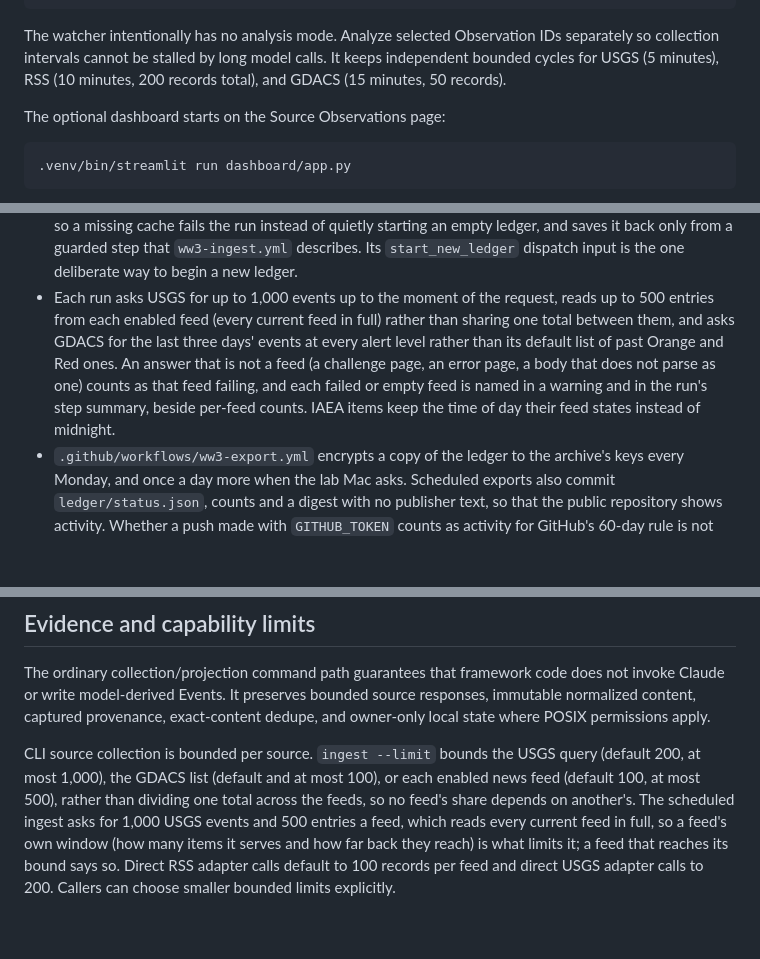
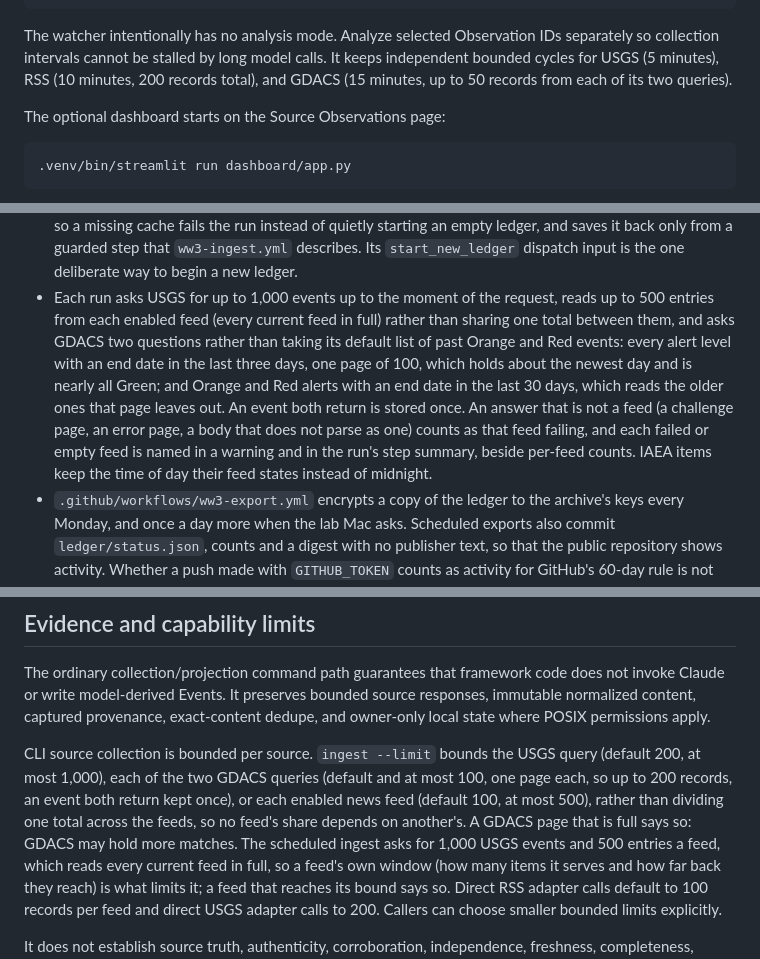
Before and after one commit to cambridgetcg/ww3-intelligence, a Markdown page: README.md, 3 parts joined by grey strips. Drawn GitHub-style; blank space fills up the shorter version.

Commit message:
docs: GDACS is asked two questions, every level recently and Orange and Red over 30 days
fix/collection-integrity now reads a second GDACS query beside the
three-day page at every alert level, which holds about the newest day
and is nearly all Green: Orange and Red alerts with an end date in the
last 30 days. The README's production bullet says so, the --limit
paragraph gives the bound per query (up to 200 records, an event both
return kept once) and what a full page means, and the watcher's GDACS
cycle reads up to 50 from each query.

Co-Authored-By: Claude Opus 5.5 <noreply@anthropic.com>

```diff
--- a/README.md
+++ b/README.md
@@ -280,7 +280,8 @@ The optional terminal feed is collection-first:
 The watcher intentionally has no analysis mode. Analyze selected Observation
 IDs separately so collection intervals cannot be stalled by long model calls.
 It keeps independent bounded cycles for USGS (5 minutes), RSS (10 minutes, 200
-records total), and GDACS (15 minutes, 50 records).
+records total), and GDACS (15 minutes, up to 50 records from each of its two
+queries).
 
 The optional dashboard starts on the Source Observations page:
 
@@ -326,13 +327,16 @@ keeps the history.
   one deliberate way to begin a new ledger.
 - Each run asks USGS for up to 1,000 events up to the moment of the request,
   reads up to 500 entries from each enabled feed (every current feed in full)
-  rather than sharing one total between them, and asks GDACS for the last
-  three days' events at every alert level rather than its default list of
-  past Orange and Red ones. An answer that is not a feed (a challenge page, an
-  error page, a body that does not parse as one) counts as that feed failing,
-  and each failed or empty feed is named in a warning and in the run's step
-  summary, beside per-feed counts. IAEA items keep the time of day their feed
-  states instead of midnight.
+  rather than sharing one total between them, and asks GDACS two questions
+  rather than taking its default list of past Orange and Red events: every
+  alert level with an end date in the last three days, one page of 100, which
+  holds about the newest day and is nearly all Green; and Orange and Red
+  alerts with an end date in the last 30 days, which reads the older ones that
+  page leaves out. An event both return is stored once. An answer that is not
+  a feed (a challenge page, an error page, a body that does not parse as one)
+  counts as that feed failing, and each failed or empty feed is named in a
+  warning and in the run's step summary, beside per-feed counts. IAEA items
+  keep the time of day their feed states instead of midnight.
 - `.github/workflows/ww3-export.yml` encrypts a copy of the ledger to the
   archive's keys every Monday, and once a day more when the lab Mac asks.
   Scheduled exports also commit `ledger/status.json`, counts and a digest with
@@ -374,9 +378,11 @@ source responses, immutable normalized content, captured provenance,
 exact-content dedupe, and owner-only local state where POSIX permissions apply.
 
 CLI source collection is bounded per source. `ingest --limit` bounds the USGS
-query (default 200, at most 1,000), the GDACS list (default and at most 100),
-or each enabled news feed (default 100, at most 500), rather than dividing one
-total across the feeds, so no feed's share depends on another's. The scheduled
+query (default 200, at most 1,000), each of the two GDACS queries (default and
+at most 100, one page each, so up to 200 records, an event both return kept
+once), or each enabled news feed (default 100, at most 500), rather than
+dividing one total across the feeds, so no feed's share depends on another's.
+A GDACS page that is full says so: GDACS may hold more matches. The scheduled
 ingest asks for 1,000 USGS events and 500 entries a feed, which reads every
 current feed in full, so a feed's own window (how many items it serves and how
 far back they reach) is what limits it; a feed that reaches its bound says so.
```
